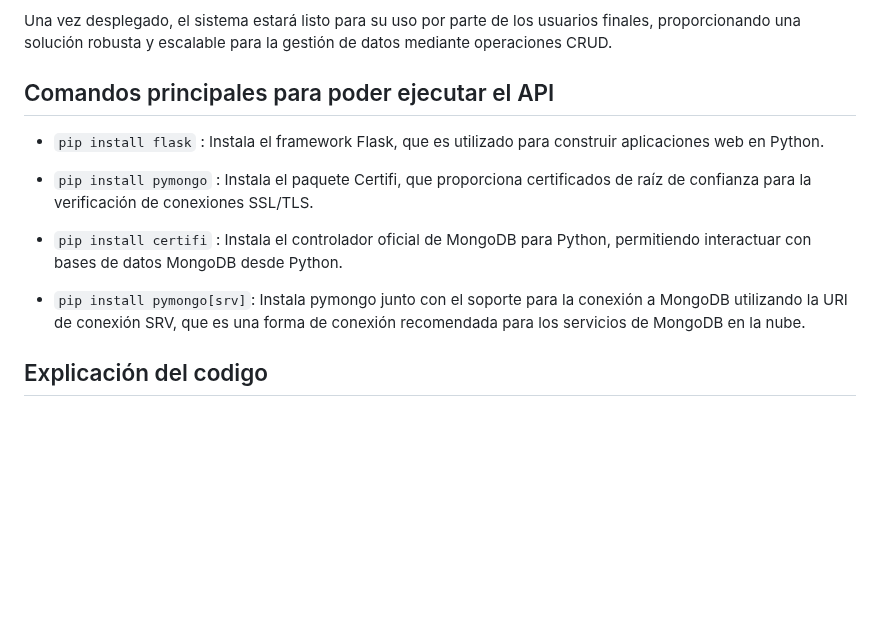
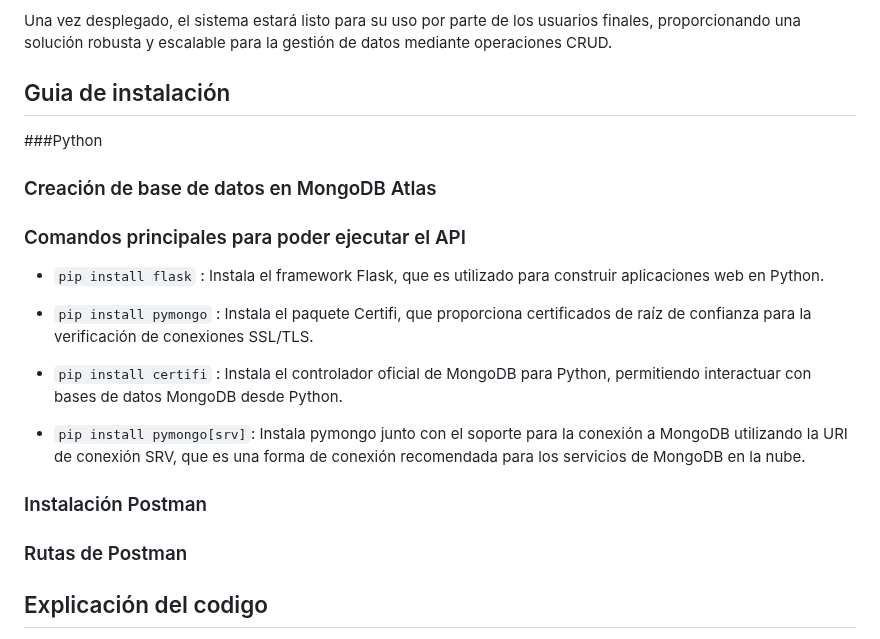
Before and after one commit to JJMater10/Proyecto_Felipe, a Markdown page: README.md, the part around the change. Drawn GitHub-style; blank space fills up the shorter version.

Commit message:
Update README.md
Se agrega un titulo de guia de instalación

```diff
--- a/README.md
+++ b/README.md
@@ -86,7 +86,15 @@ Una vez que la implementación está completa, se llevan a cabo pruebas exhausti
 
 Una vez desplegado, el sistema estará listo para su uso por parte de los usuarios finales, proporcionando una solución robusta y escalable para la gestión de datos mediante operaciones CRUD.
 
-## Comandos principales para poder ejecutar el API
+## Guia de instalación
+
+ ###Python
+
+
+ ### Creación de base de datos en MongoDB Atlas
+
+
+### Comandos principales para poder ejecutar el API
 -  `pip install flask` : Instala el framework Flask, que es utilizado para construir aplicaciones web en Python.
 
 -  `pip install pymongo` : Instala el paquete Certifi, que proporciona certificados de raíz de confianza para la verificación de conexiones SSL/TLS.
@@ -94,6 +102,12 @@ Una vez desplegado, el sistema estará listo para su uso por parte de los usuari
 -  `pip install certifi` : Instala el controlador oficial de MongoDB para Python, permitiendo interactuar con bases de datos MongoDB desde Python.
 
 -  `pip install pymongo[srv]`: Instala pymongo junto con el soporte para la conexión a MongoDB utilizando la URI de conexión SRV, que es una forma de conexión recomendada para los servicios de MongoDB en la nube.
+
+### Instalación Postman
+
+
+### Rutas de Postman
+
 
 
 ## Explicación del codigo
```
